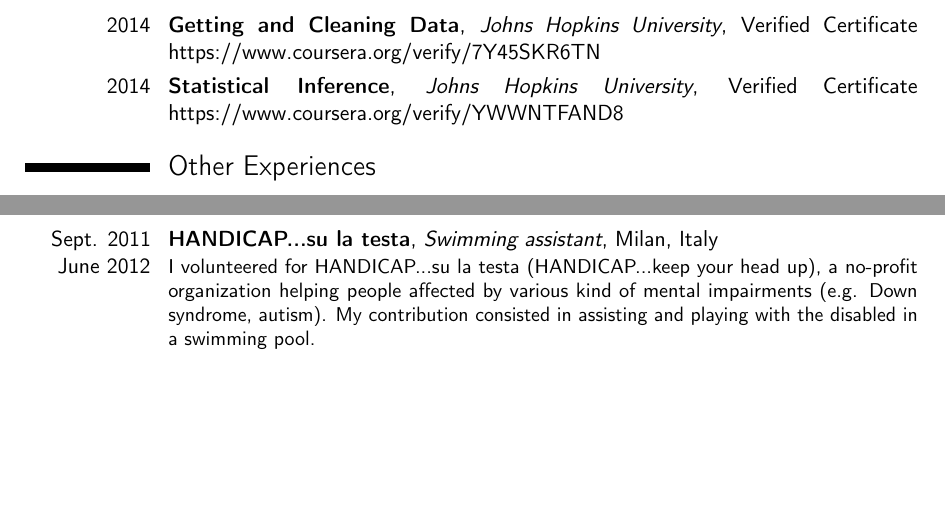
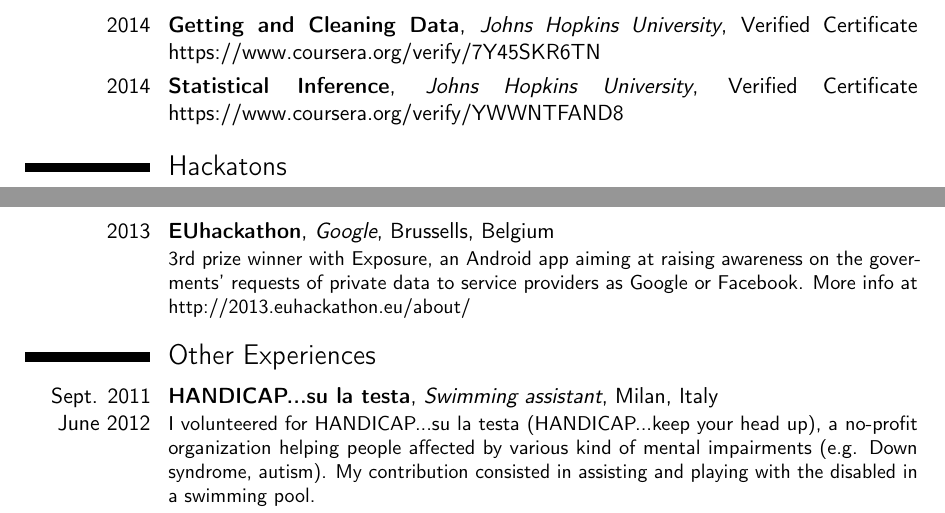
Before and after one commit to gcedo/cv, a LaTeX CV (main_extended.tex): two parts of pages 4 and 5 of 5, joined at a grey line, cut so that both start at the same text, the shorter picture padded with empty space. Compiled offline with pdfLaTeX.

Commit message:
Added hackaton experience.

```diff
--- a/main_extended.tex
+++ b/main_extended.tex
@@ -203,6 +203,11 @@ $^*$Novel and Emerging Computer Science Technologies, laboratory directed by Pro
 \cventry{2014}{Getting and Cleaning Data}{Johns Hopkins University}{}{Verified Certificate https://www.coursera.org/verify/7Y45SKR6TN}{}
 \cventry{2014}{Statistical Inference}{Johns Hopkins University}{}{Verified Certificate https://www.coursera.org/verify/YWWNTFAND8}{}
 
+\section{Hackatons}
+
+\cventry{2013}{EUhackathon}{Google}{Brussells}{Belgium}{3rd prize winner with Exposure, an Android app aiming at raising awareness on the goverments' requests
+of private data to service providers as Google or Facebook. More info at http://2013.euhackathon.eu/about/}
+
 \section{Other Experiences} % (fold)
 \label{sec:traveling_exp}
 \cventry{Sept. 2011 \\ June 2012}{HANDICAP...su la testa}{Swimming assistant}{Milan}{Italy}{
```
Also changed, not shown: main_extended.tex (6 more changed lines).
